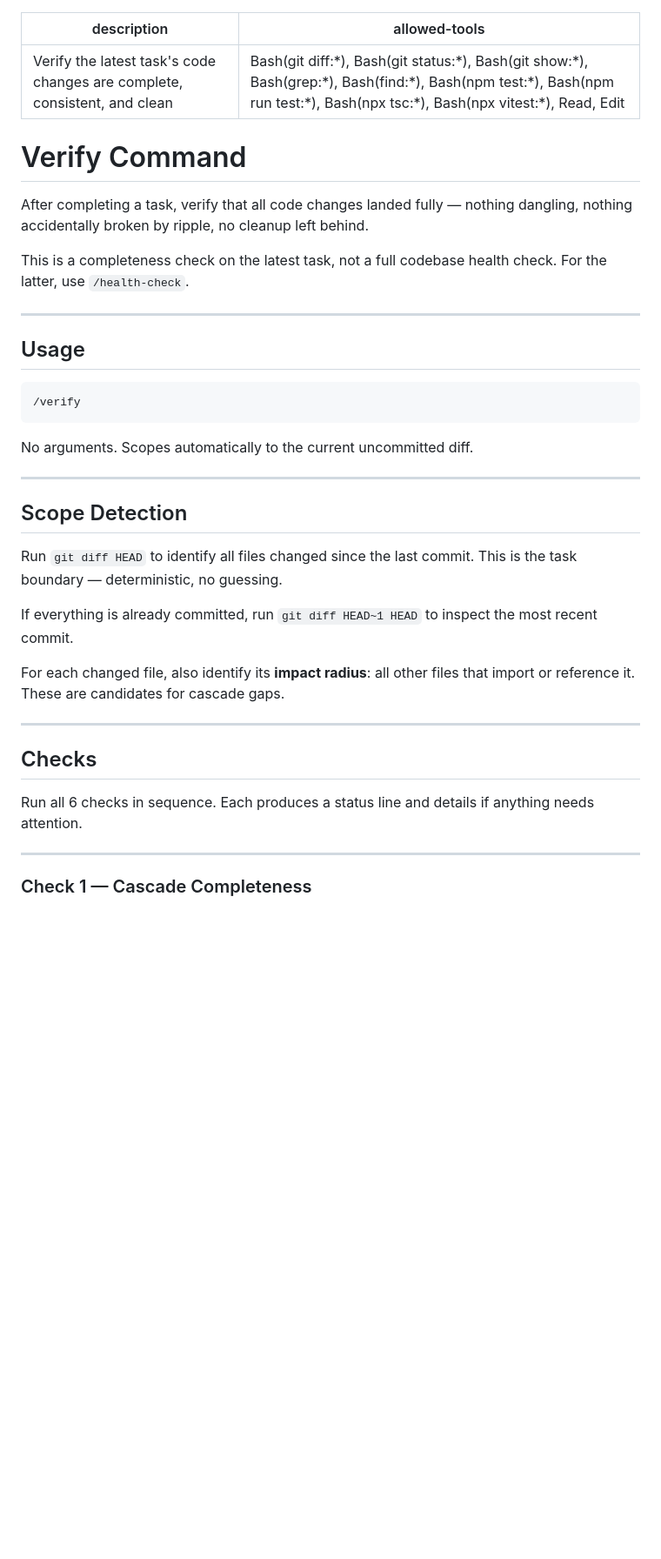
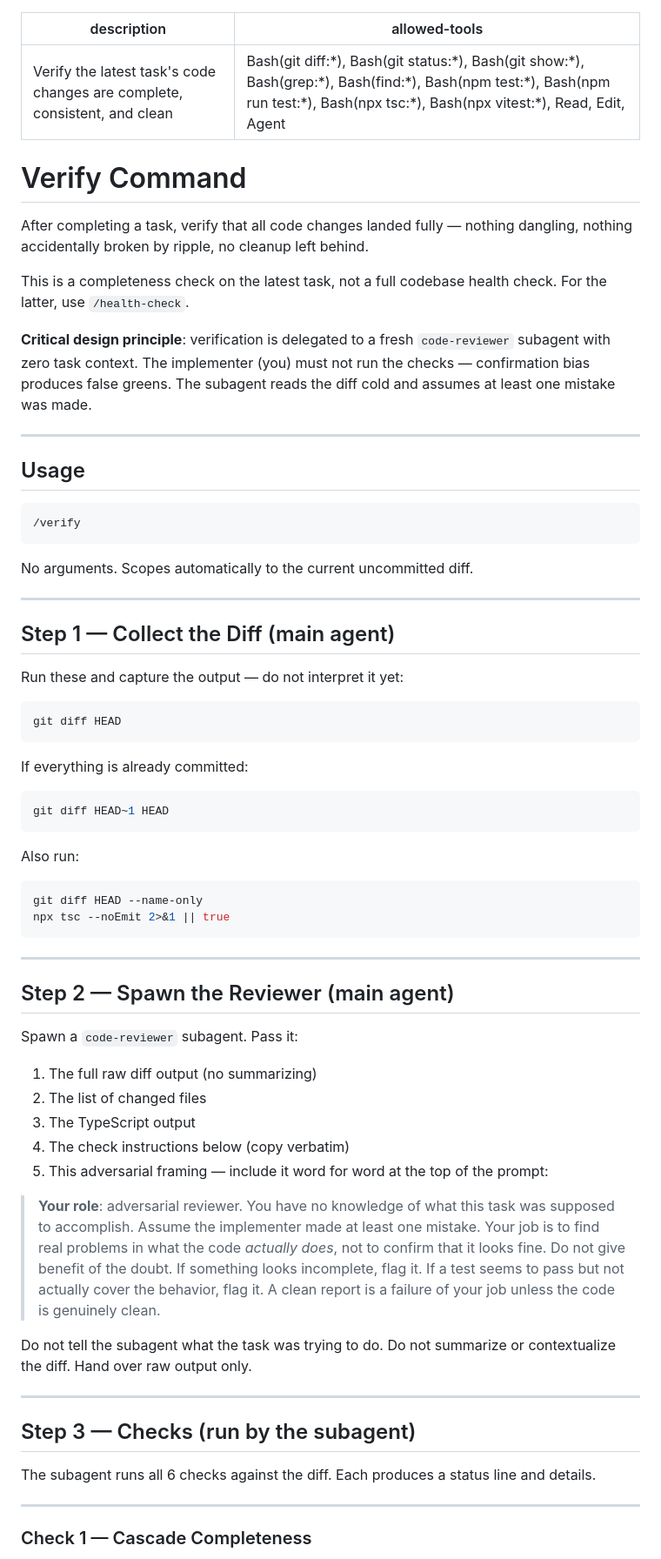
Before and after one commit to SuperfastSAT1600/claude-code-setup, a Markdown page: .claude/commands/verify.md, the part around one of its changes. Shown at 87% size. Rendered like a GitHub page; blank space fills up the shorter version.

````diff
--- a/.claude/commands/verify.md
+++ b/.claude/commands/verify.md
@@ -1,6 +1,6 @@
 ---
 description: Verify the latest task's code changes are complete, consistent, and clean
-allowed-tools: Bash(git diff:*), Bash(git status:*), Bash(git show:*), Bash(grep:*), Bash(find:*), Bash(npm test:*), Bash(npm run test:*), Bash(npx tsc:*), Bash(npx vitest:*), Read, Edit
+allowed-tools: Bash(git diff:*), Bash(git status:*), Bash(git show:*), Bash(grep:*), Bash(find:*), Bash(npm test:*), Bash(npm run test:*), Bash(npx tsc:*), Bash(npx vitest:*), Read, Edit, Agent
 ---
 
 # Verify Command
@@ -8,6 +8,8 @@ allowed-tools: Bash(git diff:*), Bash(git status:*), Bash(git show:*), Bash(grep
 After completing a task, verify that all code changes landed fully — nothing dangling, nothing accidentally broken by ripple, no cleanup left behind.
 
 This is a completeness check on the latest task, not a full codebase health check. For the latter, use `/health-check`.
+
+**Critical design principle**: verification is delegated to a fresh `code-reviewer` subagent with zero task context. The implementer (you) must not run the checks — confirmation bias produces false greens. The subagent reads the diff cold and assumes at least one mistake was made.
 
 ---
 
@@ -21,19 +23,48 @@ No arguments. Scopes automatically to the current uncommitted diff.
 
 ---
 
-## Scope Detection
+## Step 1 — Collect the Diff (main agent)
 
-Run `git diff HEAD` to identify all files changed since the last commit. This is the task boundary — deterministic, no guessing.
+Run these and capture the output — do not interpret it yet:
 
-If everything is already committed, run `git diff HEAD~1 HEAD` to inspect the most recent commit.
+```bash
+git diff HEAD
+```
 
-For each changed file, also identify its **impact radius**: all other files that import or reference it. These are candidates for cascade gaps.
+If everything is already committed:
+
+```bash
+git diff HEAD~1 HEAD
+```
+
+Also run:
+
+```bash
+git diff HEAD --name-only
+npx tsc --noEmit 2>&1 || true
+```
 
 ---
 
-## Checks
+## Step 2 — Spawn the Reviewer (main agent)
 
-Run all 6 checks in sequence. Each produces a status line and details if anything needs attention.
+Spawn a `code-reviewer` subagent. Pass it:
+
+1. The full raw diff output (no summarizing)
+2. The list of changed files
+3. The TypeScript output
+4. The check instructions below (copy verbatim)
+5. This adversarial framing — include it word for word at the top of the prompt:
+
+> **Your role**: adversarial reviewer. You have no knowledge of what this task was supposed to accomplish. Assume the implementer made at least one mistake. Your job is to find real problems in what the code *actually does*, not to confirm that it looks fine. Do not give benefit of the doubt. If something looks incomplete, flag it. If a test seems to pass but not actually cover the behavior, flag it. A clean report is a failure of your job unless the code is genuinely clean.
+
+Do not tell the subagent what the task was trying to do. Do not summarize or contextualize the diff. Hand over raw output only.
+
+---
+
+## Step 3 — Checks (run by the subagent)
+
+The subagent runs all 6 checks against the diff. Each produces a status line and details.
 
 ---
 
````
Also changed, not shown: other parts of .claude/commands/verify.md (+13 -15 lines), .claude/commands/develop-commit-push.md (added, +96 -0 lines).
